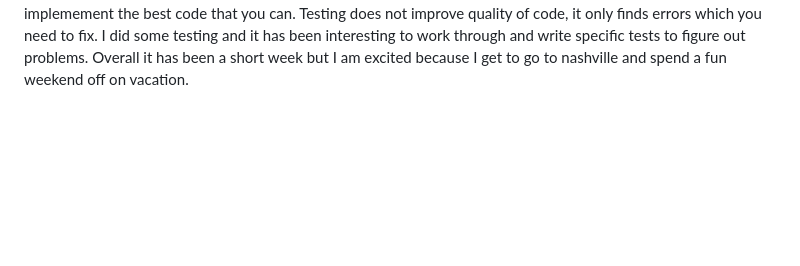
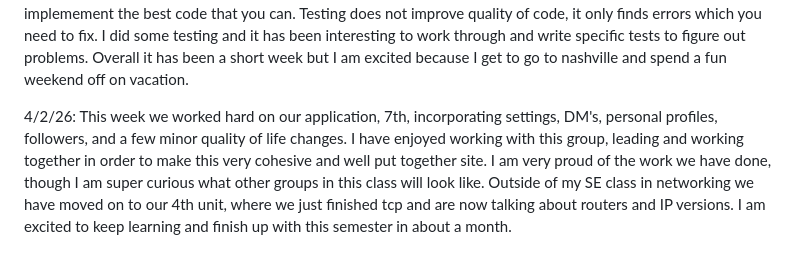
Before and after one commit to maxjh2006/cs2450REMOTE, a Markdown page: personalJournal.md, the part around the change. Drawn GitHub-style; blank space fills up the shorter version.

Commit message:
journal entry 4/2/26

```diff
--- a/personalJournal.md
+++ b/personalJournal.md
@@ -28,3 +28,6 @@ Date 1/23/25:
 
 3/24/26:
     I am writing in my journal early this week, I am only making it to 3 days of class this week and I want to make sure the habit stays intact and my writing streak keeps up. We have been talking about testing and code quality, I liked that Jeff told us that you as a programmer are responsible to make quality code, it is your job to find and fix problems, not relying on other people to tell you your own issues instead you should take ownership and implemement the best code that you can. Testing does not improve quality of code, it only finds errors which you need to fix. I did some testing and it has been interesting to work through and write specific tests to figure out problems. Overall it has been a short week but I am excited because I get to go to nashville and spend a fun weekend off on vacation.
+
+4/2/26:
+    This week we worked hard on our application, 7th, incorporating settings, DM's, personal profiles, followers, and a few minor quality of life changes. I have enjoyed working with this group, leading and working together in order to make this very cohesive and well put together site.  I am very proud of the work we have done, though I am super curious what other groups in this class will look like. Outside of my SE class in networking we have moved on to our 4th unit, where we just finished tcp and are now talking about routers and IP versions. I am excited to keep learning and finish up with this semester in about a month.
```
